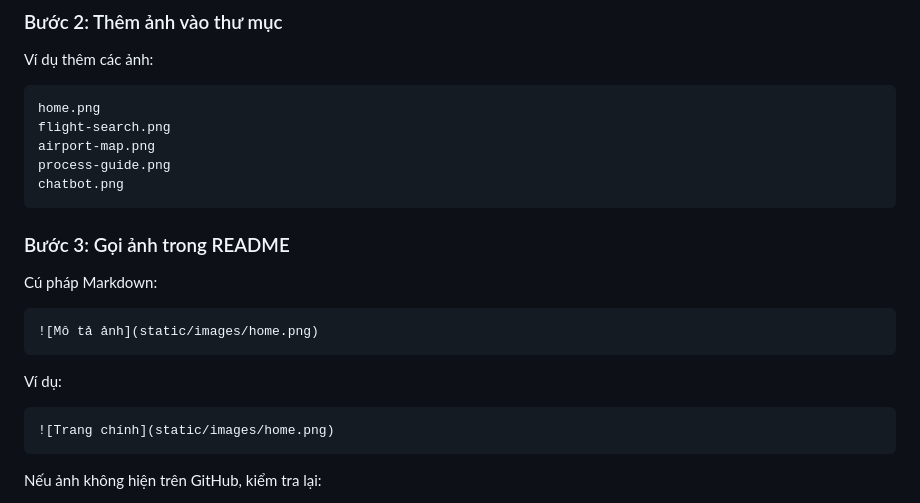
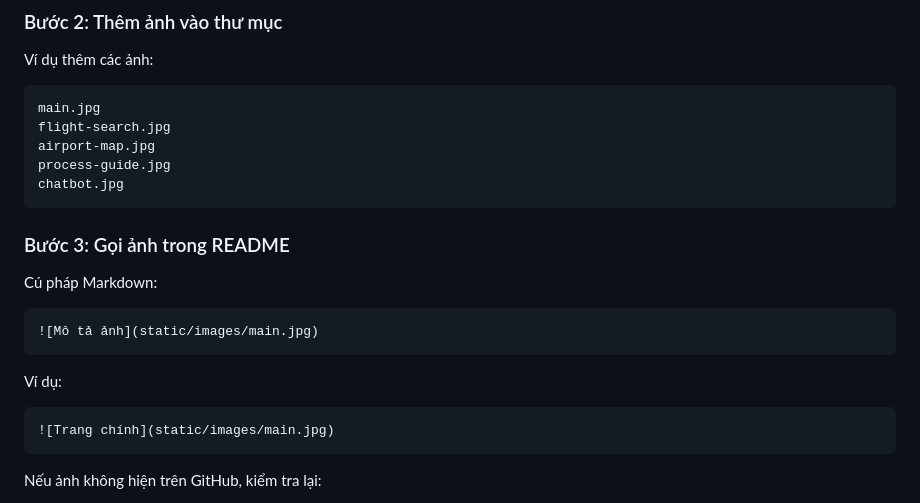
Before and after one commit to NguyenQuynhTrang4/ltia-guide, a Markdown page: README.md, the part around the change. Drawn GitHub-style.

Commit message:
Fix README image paths

````diff
--- a/README.md
+++ b/README.md
@@ -431,11 +431,11 @@ static/images/
 Ví dụ thêm các ảnh:
 
 ```text
-home.png
-flight-search.png
-airport-map.png
-process-guide.png
-chatbot.png
+main.jpg
+flight-search.jpg
+airport-map.jpg
+process-guide.jpg
+chatbot.jpg
 ```
 
 ### Bước 3: Gọi ảnh trong README
@@ -443,13 +443,13 @@ chatbot.png
 Cú pháp Markdown:
 
 ```markdown
-![Mô tả ảnh](static/images/home.png)
+![Mô tả ảnh](static/images/main.jpg)
 ```
 
 Ví dụ:
 
 ```markdown
-![Trang chính](static/images/home.png)
+![Trang chính](static/images/main.jpg)
 ```
 
 Nếu ảnh không hiện trên GitHub, kiểm tra lại:
````
